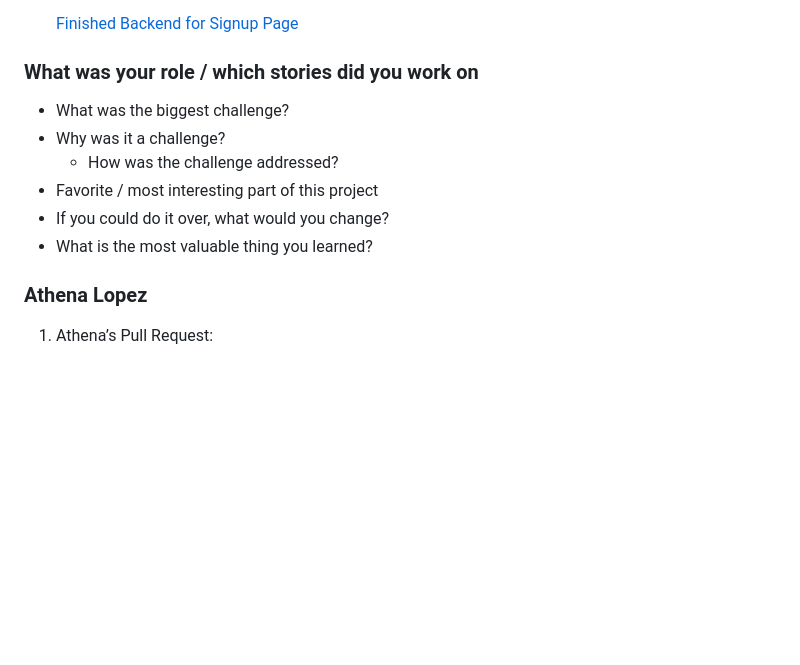
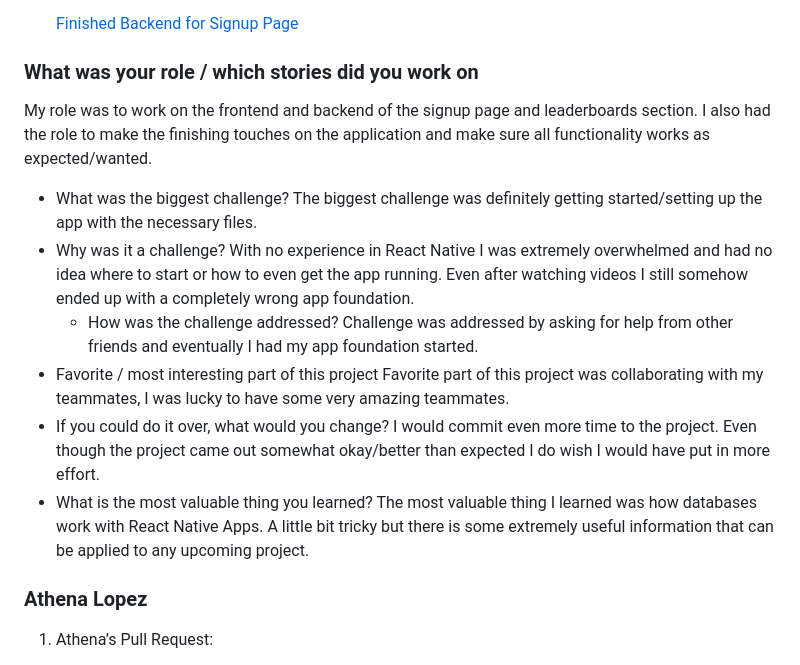
Before and after one commit to aconst26/cst438G7Project, a Markdown page: README.md, the part around the change. GitHub-like rendering; blank space fills up the shorter version.

```diff
--- a/README.md
+++ b/README.md
@@ -43,13 +43,19 @@ We completed 14 stories
    [Finished Backend for Signup Page](https://github.com/aconst26/cst438G7Project/issues/13)
 
 ### What was your role / which stories did you work on
-
+My role was to work on the frontend and backend of the signup page and leaderboards section. I also had the role to make the finishing touches on the application and make sure all functionality works as expected/wanted.
 + What was the biggest challenge?
+  The biggest challenge was definitely getting started/setting up the app with the necessary files.
 + Why was it a challenge?
+  With no experience in React Native I was extremely overwhelmed and had no idea where to start or how to even get the app running. Even after watching videos I still somehow ended up with a completely wrong app foundation.
    + How was the challenge addressed?
+     Challenge was addressed by asking for help from other friends and eventually I had my app foundation started.
 + Favorite / most interesting part of this project
+  Favorite part of this project was collaborating with my teammates, I was lucky to have some very amazing teammates.
 + If you could do it over, what would you change?
+  I would commit even more time to the project. Even though the project came out somewhat okay/better than expected I do wish I would have put in more effort.
 + What is the most valuable thing you learned?
+  The most valuable thing I learned was how databases work with React Native Apps. A little bit tricky but there is some extremely useful information that can be applied to any upcoming project.
 
 ### Athena Lopez
 1) Athena’s Pull Request:
```
